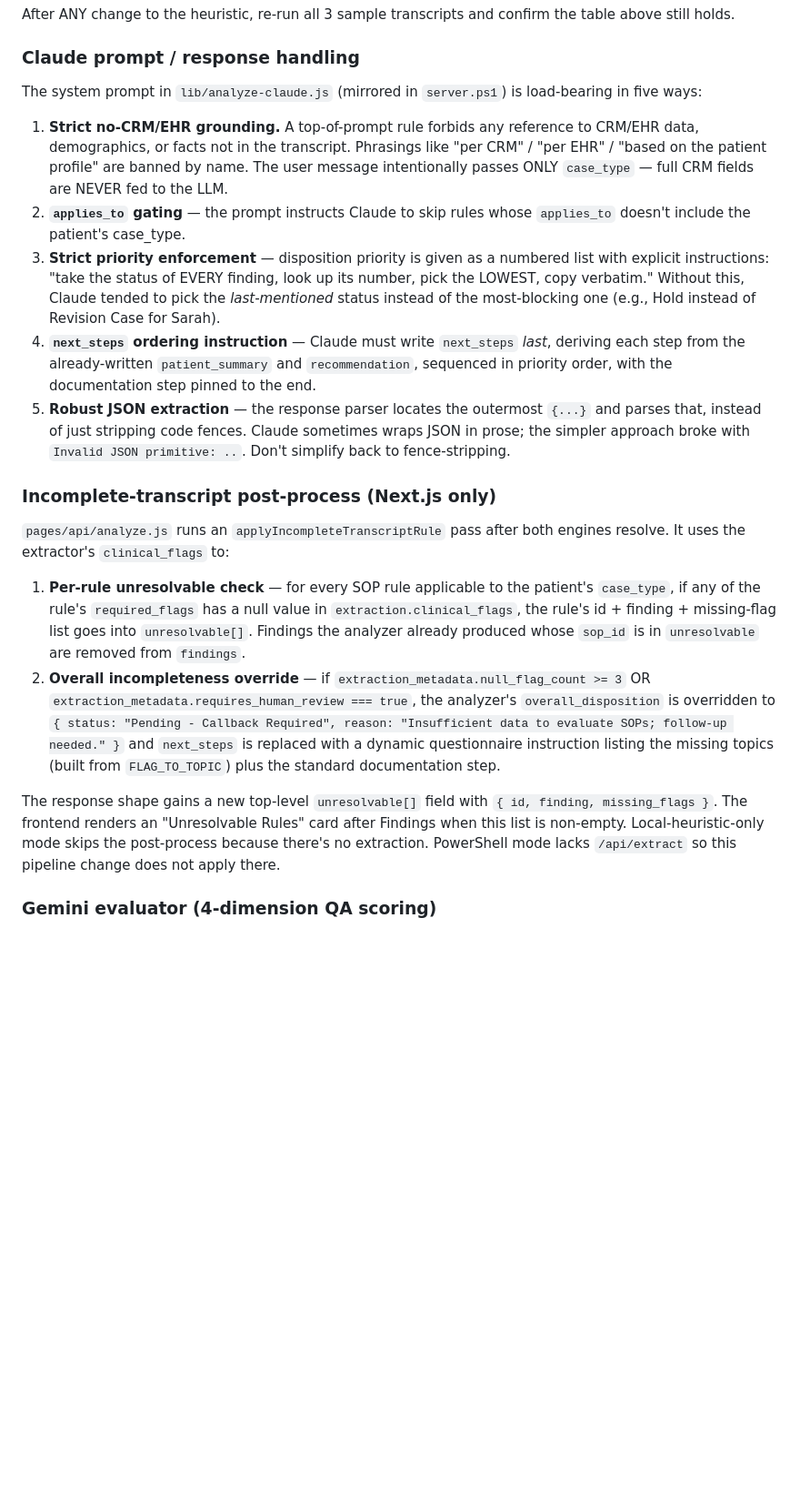
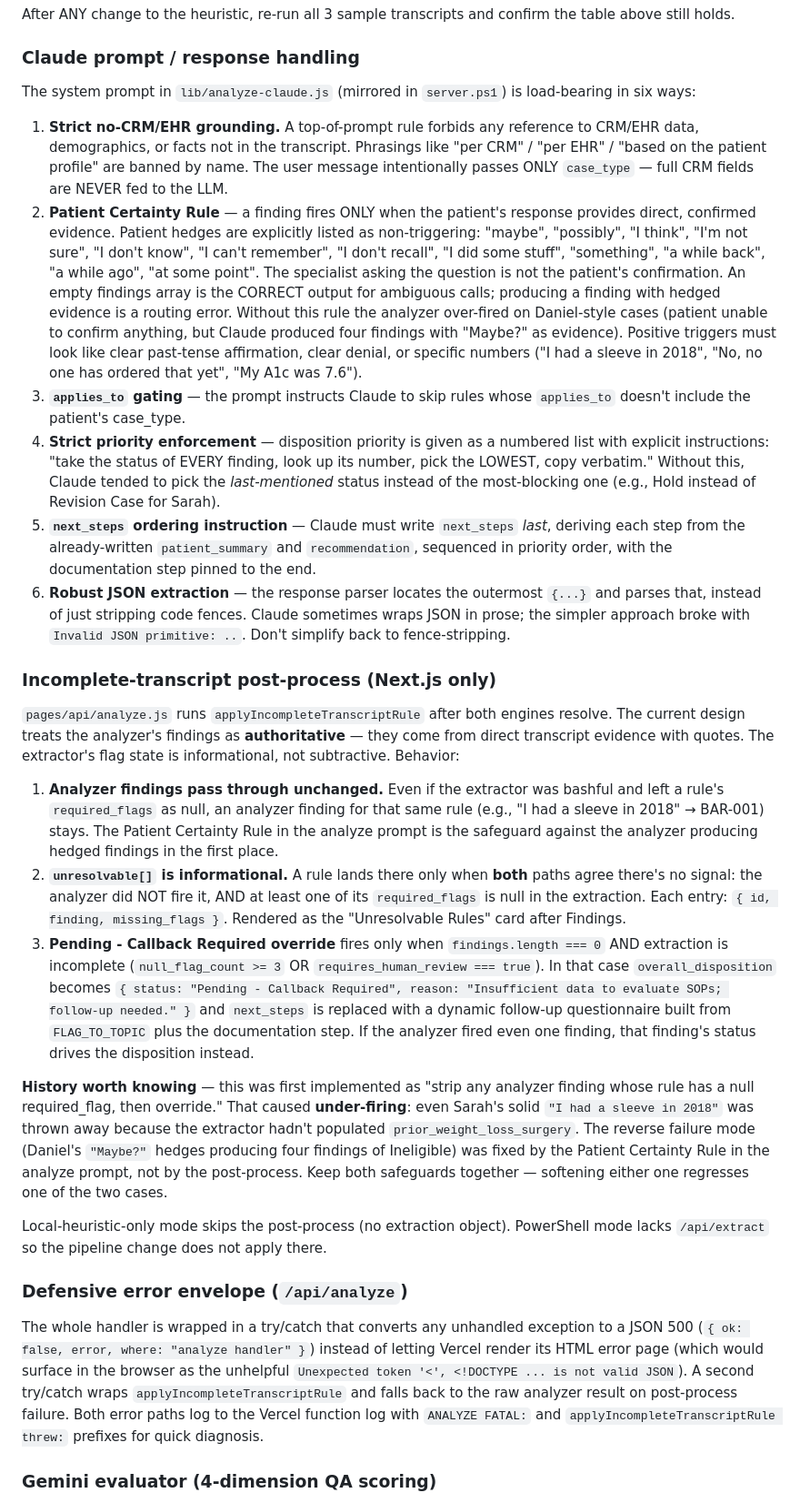
Before and after one commit to jstrifa-bit/Premier-Call-Transcript, a Markdown page: CLAUDE.md, the part around one of its changes. Shown at 91% size. Drawn GitHub-style; blank space fills up the shorter version.

Commit message:
CLAUDE.md: Patient Certainty Rule, post-process re-design, BOM trap
Brings docs in line with recent commits (acc2f76 / 793771d / aca5e29 /
8ae29bd).

- Claude prompt section is now 6 load-bearing items (was 5). New #2:
  Patient Certainty Rule with the explicit hedge list and the Daniel
  M. failure mode that motivated it. Positive trigger examples
  spelled out.
- Incomplete-transcript post-process section rewritten to reflect
  the current design: analyzer findings are authoritative (not
  stripped); unresolvable[] is purely informational (rule didn't
  fire AND has at least one null required_flag); Pending override
  only fires when findings is empty AND extraction is incomplete.
  Added a "History worth knowing" callout describing the
  over-firing -> under-firing -> Patient-Certainty-Rule arc so the
  next maintainer doesn't soften the wrong safeguard.
- New "Defensive error envelope" section documenting the outer
  try/catch around /api/analyze (ANALYZE FATAL: log prefix) and
  the inner try/catch around applyIncompleteTranscriptRule
  (applyIncompleteTranscriptRule threw: prefix) - both convert
  uncaught errors to JSON 500 instead of Vercel HTML pages.
- PowerShell 5.1 traps gains a new entry: Set-Content -Encoding
  utf8 emits BOM, which crashes JSON.parse. Includes the
  System.IO.File.WriteAllText recipe and notes the BOM-stripping
  defenses in lib/data.js.

Co-Authored-By: Claude Opus 4.7 (1M context) <noreply@anthropic.com>

```diff
--- a/CLAUDE.md
+++ b/CLAUDE.md
@@ -150,20 +150,27 @@ Each SOP has a hand-written guardrail block in `evaluateRule` / `Invoke-LocalAna
 After ANY change to the heuristic, re-run all 3 sample transcripts and confirm the table above still holds.
 
 ### Claude prompt / response handling
-The system prompt in `lib/analyze-claude.js` (mirrored in `server.ps1`) is load-bearing in five ways:
+The system prompt in `lib/analyze-claude.js` (mirrored in `server.ps1`) is load-bearing in six ways:
 1. **Strict no-CRM/EHR grounding.** A top-of-prompt rule forbids any reference to CRM/EHR data, demographics, or facts not in the transcript. Phrasings like "per CRM" / "per EHR" / "based on the patient profile" are banned by name. The user message intentionally passes ONLY `case_type` — full CRM fields are NEVER fed to the LLM.
-2. **`applies_to` gating** — the prompt instructs Claude to skip rules whose `applies_to` doesn't include the patient's case_type.
-3. **Strict priority enforcement** — disposition priority is given as a numbered list with explicit instructions: "take the status of EVERY finding, look up its number, pick the LOWEST, copy verbatim." Without this, Claude tended to pick the *last-mentioned* status instead of the most-blocking one (e.g., Hold instead of Revision Case for Sarah).
-4. **`next_steps` ordering instruction** — Claude must write `next_steps` *last*, deriving each step from the already-written `patient_summary` and `recommendation`, sequenced in priority order, with the documentation step pinned to the end.
-5. **Robust JSON extraction** — the response parser locates the outermost `{...}` and parses that, instead of just stripping code fences. Claude sometimes wraps JSON in prose; the simpler approach broke with `Invalid JSON primitive: ..`. Don't simplify back to fence-stripping.
+2. **Patient Certainty Rule** — a finding fires ONLY when the patient's response provides direct, confirmed evidence. Patient hedges are explicitly listed as non-triggering: "maybe", "possibly", "I think", "I'm not sure", "I don't know", "I can't remember", "I don't recall", "I did some stuff", "something", "a while back", "a while ago", "at some point". The specialist asking the question is not the patient's confirmation. An empty findings array is the CORRECT output for ambiguous calls; producing a finding with hedged evidence is a routing error. Without this rule the analyzer over-fired on Daniel-style cases (patient unable to confirm anything, but Claude produced four findings with "Maybe?" as evidence). Positive triggers must look like clear past-tense affirmation, clear denial, or specific numbers ("I had a sleeve in 2018", "No, no one has ordered that yet", "My A1c was 7.6").
+3. **`applies_to` gating** — the prompt instructs Claude to skip rules whose `applies_to` doesn't include the patient's case_type.
+4. **Strict priority enforcement** — disposition priority is given as a numbered list with explicit instructions: "take the status of EVERY finding, look up its number, pick the LOWEST, copy verbatim." Without this, Claude tended to pick the *last-mentioned* status instead of the most-blocking one (e.g., Hold instead of Revision Case for Sarah).
+5. **`next_steps` ordering instruction** — Claude must write `next_steps` *last*, deriving each step from the already-written `patient_summary` and `recommendation`, sequenced in priority order, with the documentation step pinned to the end.
+6. **Robust JSON extraction** — the response parser locates the outermost `{...}` and parses that, instead of just stripping code fences. Claude sometimes wraps JSON in prose; the simpler approach broke with `Invalid JSON primitive: ..`. Don't simplify back to fence-stripping.
 
 ### Incomplete-transcript post-process (Next.js only)
-`pages/api/analyze.js` runs an `applyIncompleteTranscriptRule` pass after both engines resolve. It uses the extractor's `clinical_flags` to:
+`pages/api/analyze.js` runs `applyIncompleteTranscriptRule` after both engines resolve. The current design treats the analyzer's findings as **authoritative** — they come from direct transcript evidence with quotes. The extractor's flag state is informational, not subtractive. Behavior:
 
-1. **Per-rule unresolvable check** — for every SOP rule applicable to the patient's `case_type`, if any of the rule's `required_flags` has a null value in `extraction.clinical_flags`, the rule's id + finding + missing-flag list goes into `unresolvable[]`. Findings the analyzer already produced whose `sop_id` is in `unresolvable` are removed from `findings`.
-2. **Overall incompleteness override** — if `extraction_metadata.null_flag_count >= 3` OR `extraction_metadata.requires_human_review === true`, the analyzer's `overall_disposition` is overridden to `{ status: "Pending - Callback Required", reason: "Insufficient data to evaluate SOPs; follow-up needed." }` and `next_steps` is replaced with a dynamic questionnaire instruction listing the missing topics (built from `FLAG_TO_TOPIC`) plus the standard documentation step.
+1. **Analyzer findings pass through unchanged.** Even if the extractor was bashful and left a rule's `required_flags` as null, an analyzer finding for that same rule (e.g., "I had a sleeve in 2018" → BAR-001) stays. The Patient Certainty Rule in the analyze prompt is the safeguard against the analyzer producing hedged findings in the first place.
+2. **`unresolvable[]` is informational.** A rule lands there only when **both** paths agree there's no signal: the analyzer did NOT fire it, AND at least one of its `required_flags` is null in the extraction. Each entry: `{ id, finding, missing_flags }`. Rendered as the "Unresolvable Rules" card after Findings.
+3. **Pending - Callback Required override** fires only when `findings.length === 0` AND extraction is incomplete (`null_flag_count >= 3` OR `requires_human_review === true`). In that case `overall_disposition` becomes `{ status: "Pending - Callback Required", reason: "Insufficient data to evaluate SOPs; follow-up needed." }` and `next_steps` is replaced with a dynamic follow-up questionnaire built from `FLAG_TO_TOPIC` plus the documentation step. If the analyzer fired even one finding, that finding's status drives the disposition instead.
 
-The response shape gains a new top-level `unresolvable[]` field with `{ id, finding, missing_flags }`. The frontend renders an "Unresolvable Rules" card after Findings when this list is non-empty. Local-heuristic-only mode skips the post-process because there's no extraction. PowerShell mode lacks `/api/extract` so this pipeline change does not apply there.
+**History worth knowing** — this was first implemented as "strip any analyzer finding whose rule has a null required_flag, then override." That caused **under-firing**: even Sarah's solid `"I had a sleeve in 2018"` was thrown away because the extractor hadn't populated `prior_weight_loss_surgery`. The reverse failure mode (Daniel's `"Maybe?"` hedges producing four findings of Ineligible) was fixed by the Patient Certainty Rule in the analyze prompt, not by the post-process. Keep both safeguards together — softening either one regresses one of the two cases.
+
+Local-heuristic-only mode skips the post-process (no extraction object). PowerShell mode lacks `/api/extract` so the pipeline change does not apply there.
+
+### Defensive error envelope (`/api/analyze`)
+The whole handler is wrapped in a try/catch that converts any unhandled exception to a JSON 500 (`{ ok: false, error, where: "analyze handler" }`) instead of letting Vercel render its HTML error page (which would surface in the browser as the unhelpful `Unexpected token '<', <!DOCTYPE ... is not valid JSON`). A second try/catch wraps `applyIncompleteTranscriptRule` and falls back to the raw analyzer result on post-process failure. Both error paths log to the Vercel function log with `ANALYZE FATAL:` and `applyIncompleteTranscriptRule threw:` prefixes for quick diagnosis.
 
 ### Gemini evaluator (4-dimension QA scoring)
 `/api/evaluate` returns `{ ok, evaluator, model, evaluation }` where `evaluation` carries four named dimensions (0.0–1.0 floats):
```
Also changed, not shown: other parts of CLAUDE.md (+4 -3 lines).
